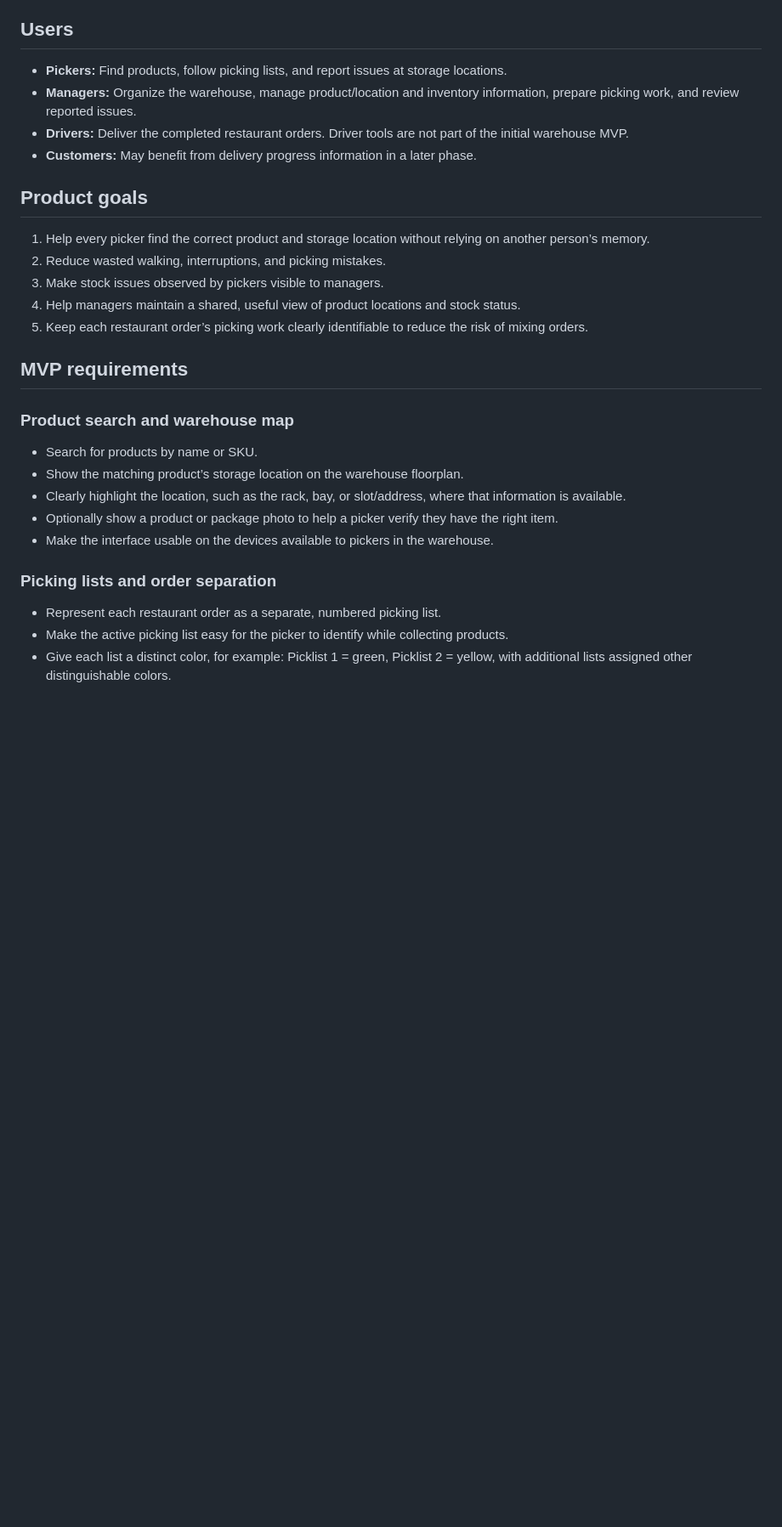
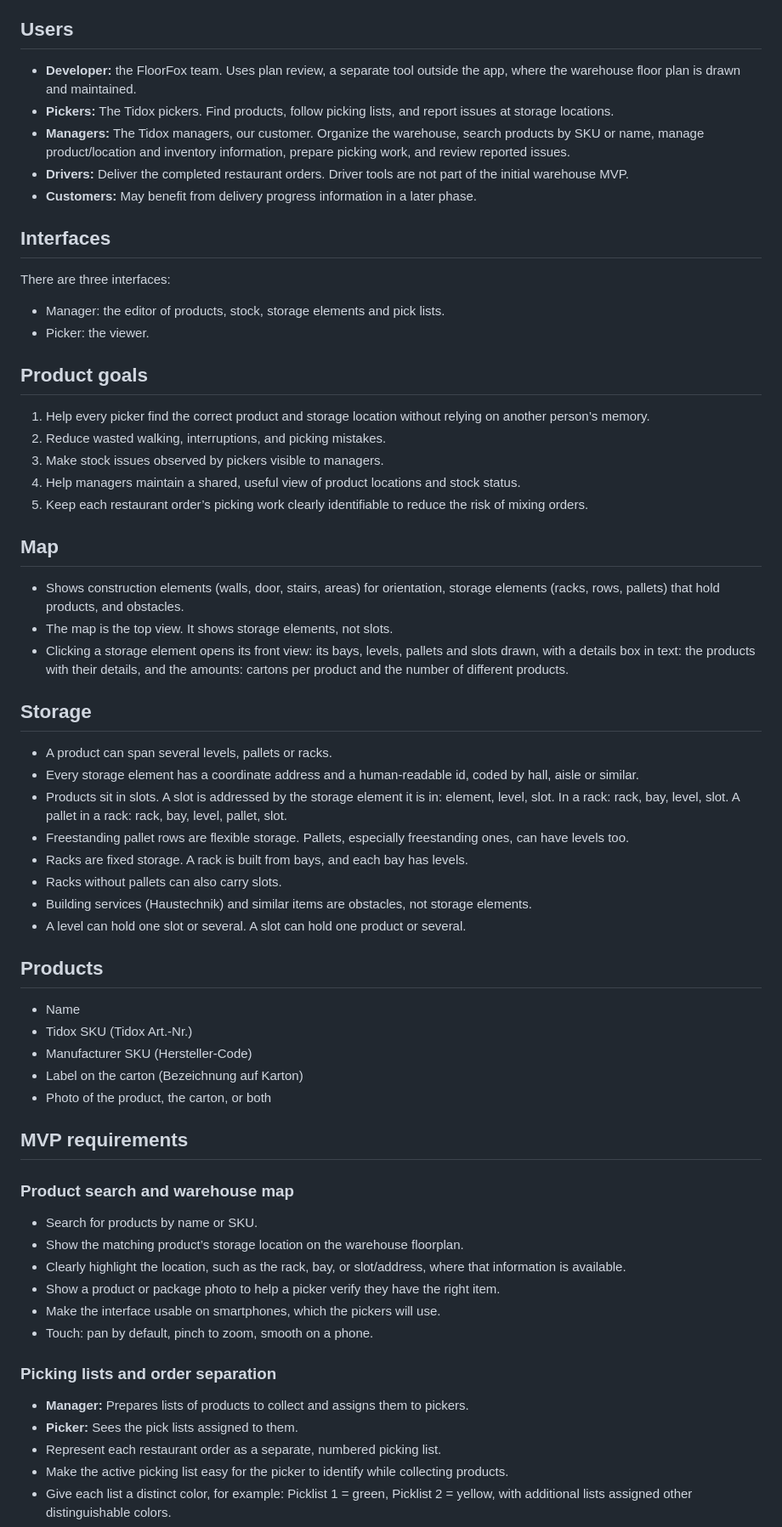
Before and after one commit to FLOORFOX/PickerFox, a Markdown page: docs/product-spec.md, the part around one of its changes. Shown at 85% size. GitHub-like rendering; blank space fills up the shorter version.

Commit message:
Update product spec

```diff
--- a/docs/product-spec.md
+++ b/docs/product-spec.md
@@ -19,10 +21,18 @@ TIDOX serves restaurant customers across Berlin. Managers receive orders, prepar
 
 ## Users
 
-- **Pickers:** Find products, follow picking lists, and report issues at storage locations.
-- **Managers:** Organize the warehouse, manage product/location and inventory information, prepare picking work, and review reported issues.
+- **Developer:** the FloorFox team. Uses plan review, a separate tool outside the app, where the warehouse floor plan is drawn and maintained.
+- **Pickers:** The Tidox pickers. Find products, follow picking lists, and report issues at storage locations.
+- **Managers:** The Tidox managers, our customer. Organize the warehouse, search products by SKU or name, manage product/location and inventory information, prepare picking work, and review reported issues.
 - **Drivers:** Deliver the completed restaurant orders. Driver tools are not part of the initial warehouse MVP.
 - **Customers:** May benefit from delivery progress information in a later phase.
+
+## Interfaces
+
+There are three interfaces:
+
+- Manager: the editor of products, stock, storage elements and pick lists.
+- Picker: the viewer.
 
 ## Product goals
 
@@ -32,6 +42,31 @@ TIDOX serves restaurant customers across Berlin. Managers receive orders, prepar
 4. Help managers maintain a shared, useful view of product locations and stock status.
 5. Keep each restaurant order’s picking work clearly identifiable to reduce the risk of mixing orders.
 
+## Map
+
+- Shows construction elements (walls, door, stairs, areas) for orientation, storage elements (racks, rows, pallets) that hold products, and obstacles.
+- The map is the top view. It shows storage elements, not slots.
+- Clicking a storage element opens its front view: its bays, levels, pallets and slots drawn, with a details box in text: the products with their details, and the amounts: cartons per product and the number of different products.
+
+## Storage
+
+- A product can span several levels, pallets or racks.
+- Every storage element has a coordinate address and a human-readable id, coded by hall, aisle or similar.
+- Products sit in slots. A slot is addressed by the storage element it is in: element, level, slot. In a rack: rack, bay, level, slot. A pallet in a rack: rack, bay, level, pallet, slot.
+- Freestanding pallet rows are flexible storage. Pallets, especially freestanding ones, can have levels too.
+- Racks are fixed storage. A rack is built from bays, and each bay has levels.
+- Racks without pallets can also carry slots.
+- Building services (Haustechnik) and similar items are obstacles, not storage elements.
+- A level can hold one slot or several. A slot can hold one product or several.
+
+## Products
+
+- Name
+- Tidox SKU (Tidox Art.-Nr.)
+- Manufacturer SKU (Hersteller-Code)
+- Label on the carton (Bezeichnung auf Karton)
+- Photo of the product, the carton, or both
+
 ## MVP requirements
 
 ### Product search and warehouse map
@@ -39,11 +74,14 @@ TIDOX serves restaurant customers across Berlin. Managers receive orders, prepar
 - Search for products by name or SKU.
 - Show the matching product’s storage location on the warehouse floorplan.
 - Clearly highlight the location, such as the rack, bay, or slot/address, where that information is available.
-- Optionally show a product or package photo to help a picker verify they have the right item.
-- Make the interface usable on the devices available to pickers in the warehouse.
+- Show a product or package photo to help a picker verify they have the right item.
+- Make the interface usable on smartphones, which the pickers will use.
+- Touch: pan by default, pinch to zoom, smooth on a phone.
 
 ### Picking lists and order separation
 
+- **Manager:** Prepares lists of products to collect and assigns them to pickers.
+- **Picker:** Sees the pick lists assigned to them.
 - Represent each restaurant order as a separate, numbered picking list.
 - Make the active picking list easy for the picker to identify while collecting products.
 - Give each list a distinct color, for example: Picklist 1 = green, Picklist 2 = yellow, with additional lists assigned other distinguishable colors.
```
Also changed, not shown: other parts of docs/product-spec.md (+43 -12 lines).
